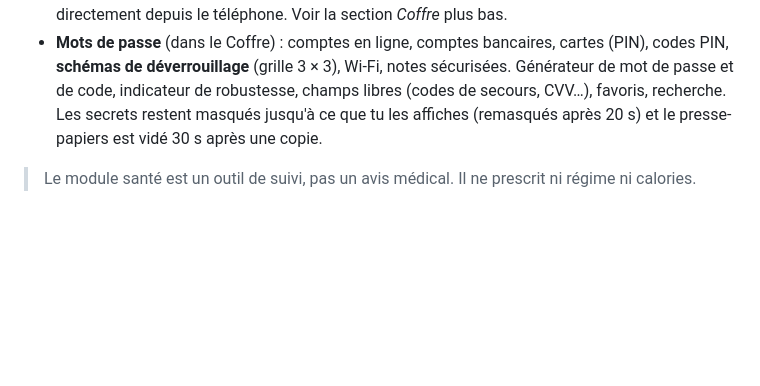
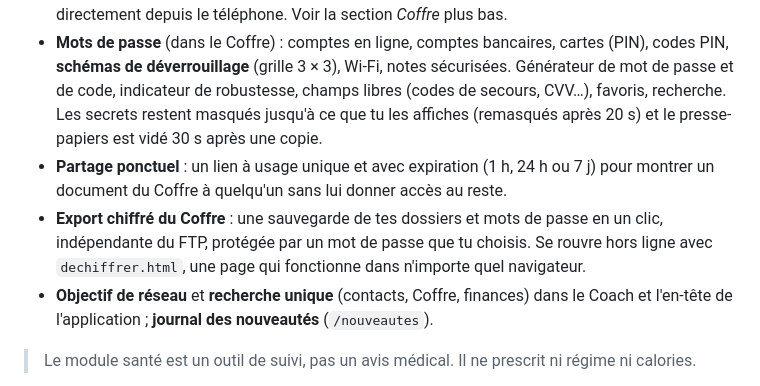
Before and after one commit to igloire243/index, a Markdown page: reseau/README.md, the part around the change. GitHub-like rendering; blank space fills up the shorter version.

Commit message:
README : documente le partage ponctuel, l'export chiffré, la recherche et l'objectif de réseau
Co-Authored-By: Claude Sonnet 5 <noreply@anthropic.com>
Claude-Session: https://claude.ai/code/session_01U9SjnjfXbkGbyXiPebsvRN

```diff
--- a/reseau/README.md
+++ b/reseau/README.md
@@ -11,6 +11,9 @@ Application personnelle, utilisable depuis un téléphone (PWA), en trois partie
 - **Santé** : programmes prêts à l'emploi (reprise en douceur, perte de poids progressive, reprise de poids saine, sommeil, soins du corps), planning hebdomadaire d'habitudes à cocher, planning des repas, suivi du poids / tour de taille / sommeil / énergie / humeur avec courbes, séries et taux de réalisation, **rappels par notification**.
 - **Coffre (dossiers confidentiels)** : des dossiers sur des personnes ou des sujets, rattachables à un contact (bouton « Dossier confidentiel » sur la fiche), avec résumé, **photos, vidéos, enregistrements audio** (micro intégré), documents. Photo et vidéo peuvent être prises directement depuis le téléphone. Voir la section *Coffre* plus bas.
 - **Mots de passe** (dans le Coffre) : comptes en ligne, comptes bancaires, cartes (PIN), codes PIN, **schémas de déverrouillage** (grille 3 × 3), Wi-Fi, notes sécurisées. Générateur de mot de passe et de code, indicateur de robustesse, champs libres (codes de secours, CVV…), favoris, recherche. Les secrets restent masqués jusqu'à ce que tu les affiches (remasqués après 20 s) et le presse-papiers est vidé 30 s après une copie.
+- **Partage ponctuel** : un lien à usage unique et avec expiration (1 h, 24 h ou 7 j) pour montrer un document du Coffre à quelqu'un sans lui donner accès au reste.
+- **Export chiffré du Coffre** : une sauvegarde de tes dossiers et mots de passe en un clic, indépendante du FTP, protégée par un mot de passe que tu choisis. Se rouvre hors ligne avec `dechiffrer.html`, une page qui fonctionne dans n'importe quel navigateur.
+- **Objectif de réseau** et **recherche unique** (contacts, Coffre, finances) dans le Coach et l'en-tête de l'application ; **journal des nouveautés** (`/nouveautes`).
 
 > Le module santé est un outil de suivi, pas un avis médical. Il ne prescrit ni régime ni calories.
 
```
